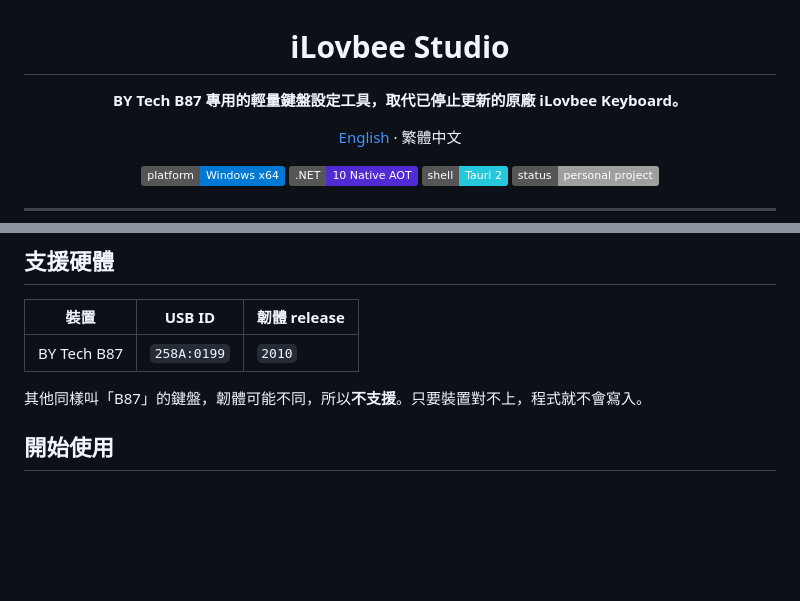
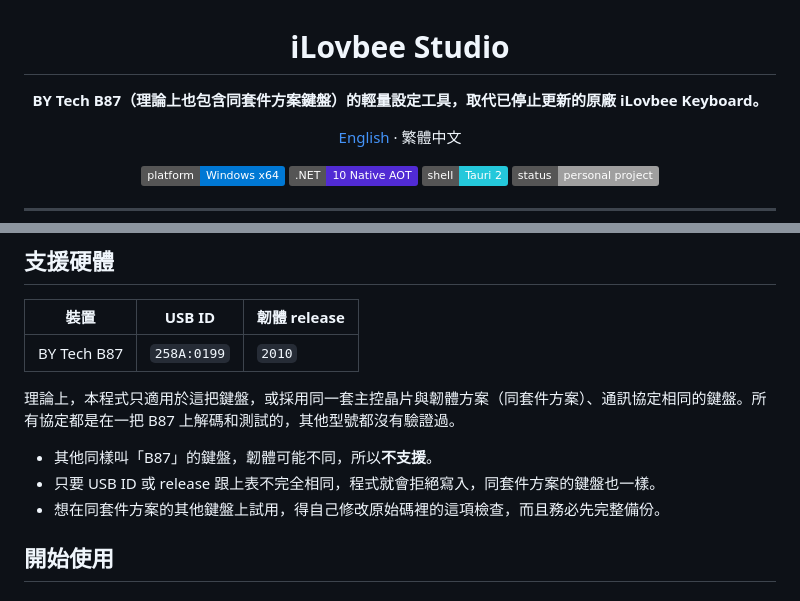
Before and after one commit to HsuanC0921/ilovbee-studio, a Markdown page: README.zh-TW.md, 2 parts joined by grey strips. GitHub-like rendering; badges without logos; blank space fills up the shorter version.

```diff
--- a/README.zh-TW.md
+++ b/README.zh-TW.md
@@ -2,7 +2,7 @@
 
 # iLovbee Studio
 
-**BY Tech B87 專用的輕量鍵盤設定工具，取代已停止更新的原廠 iLovbee Keyboard。**
+**BY Tech B87（理論上也包含同套件方案鍵盤）的輕量設定工具，取代已停止更新的原廠 iLovbee Keyboard。**
 
 [English](README.md) · 繁體中文
 
@@ -73,7 +73,11 @@ iLovbee Studio 是 Windows 上設定 BY Tech B87 機械鍵盤的工具，包含
 |---|---|---|
 | BY Tech B87 | `258A:0199` | `2010` |
 
-其他同樣叫「B87」的鍵盤，韌體可能不同，所以**不支援**。只要裝置對不上，程式就不會寫入。
+理論上，本程式只適用於這把鍵盤，或採用同一套主控晶片與韌體方案（同套件方案）、通訊協定相同的鍵盤。所有協定都是在一把 B87 上解碼和測試的，其他型號都沒有驗證過。
+
+- 其他同樣叫「B87」的鍵盤，韌體可能不同，所以**不支援**。
+- 只要 USB ID 或 release 跟上表不完全相同，程式就會拒絕寫入，同套件方案的鍵盤也一樣。
+- 想在同套件方案的其他鍵盤上試用，得自己修改原始碼裡的這項檢查，而且務必先完整備份。
 
 ## 開始使用
 
```
Also changed, not shown: README.md (+6 -2 lines).
